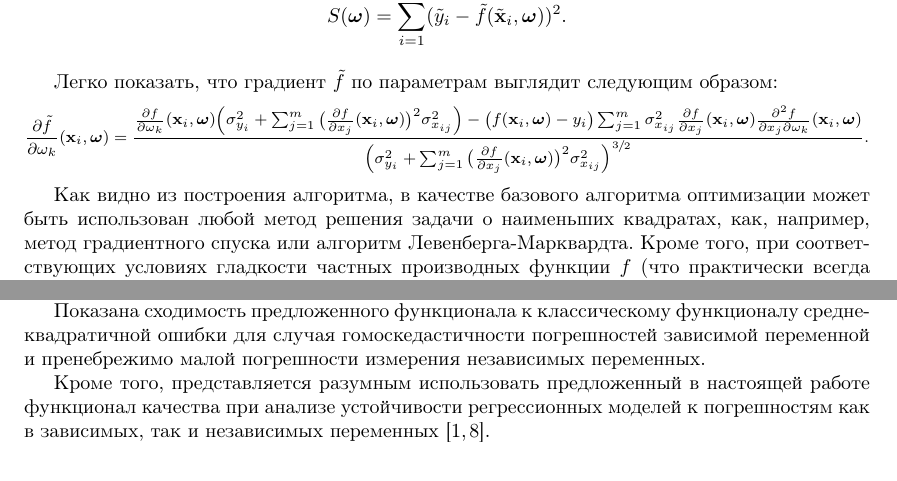
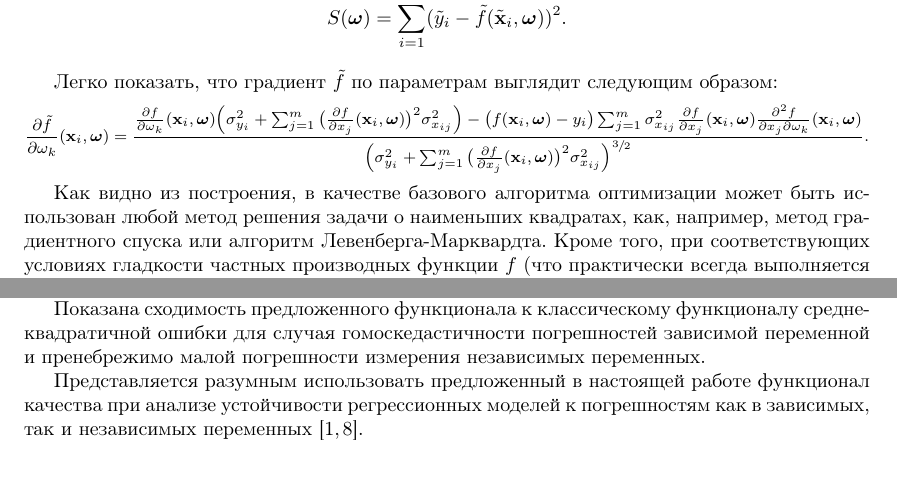
Before and after one commit to 0xd34df00d/RefractOptics, a LaTeX paper (doc/Rudoy2014LevMar.tex): two parts of pages 5 and 12 of 12, joined at a grey line, cut so that both start at the same text. Compiled offline with pdfLaTeX.

Commit message:
[2014LevMar] More text style fixes.

```diff
--- a/doc/Rudoy2014LevMar.tex
+++ b/doc/Rudoy2014LevMar.tex
@@ -392,7 +392,7 @@ $\tilde{\mathbf{x}}_i = \{ \mathbf{x}_i, y_i \}$~--- исходный векто
 \]
 \end{footnotesize}
 
-Как видно из построения алгоритма, в качестве базового алгоритма оптимизации может
+Как видно из построения, в качестве базового алгоритма оптимизации может
 быть использован любой метод решения задачи о наименьших квадратах, как, например,
 метод градиентного спуска или алгоритм Левенберга-Марквардта. Кроме того, при
 соответствующих условиях гладкости частных производных функции $f$ (что практически
@@ -798,7 +798,7 @@ $k \in \{ 0.5, 0.6, 0.7, 0.8, 0.9, 1.0, 1.2, 1.4, 2, 3, \dots, 9 \}$.
 зависимой переменной и пренебрежимо малой погрешности измерения независимых
 переменных.
 
-Кроме того, представляется разумным использовать предложенный в настоящей
+Представляется разумным использовать предложенный в настоящей
 работе функционал качества при анализе устойчивости регрессионных моделей к
 погрешностям как в зависимых, так и независимых переменных\cite{Rudoy15MonteCarlo,Rudoy16StabilityAnalysis}.
 
```
Also changed, not shown: doc/Rudoy2014LevMar.tex (4 more changed lines).
